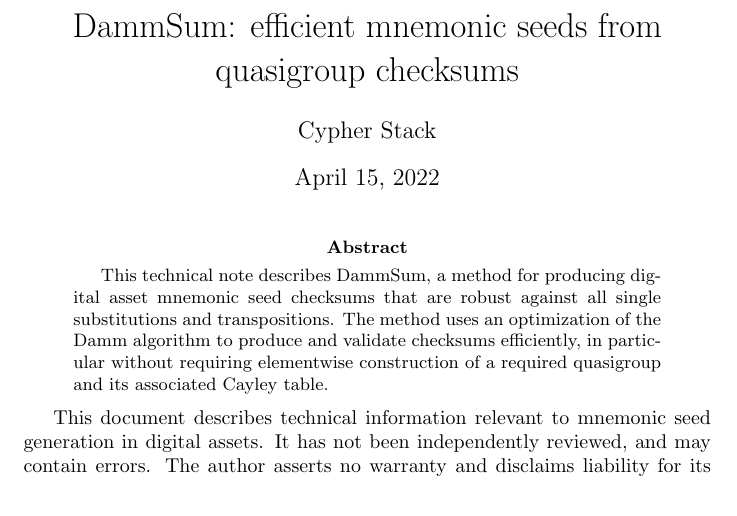
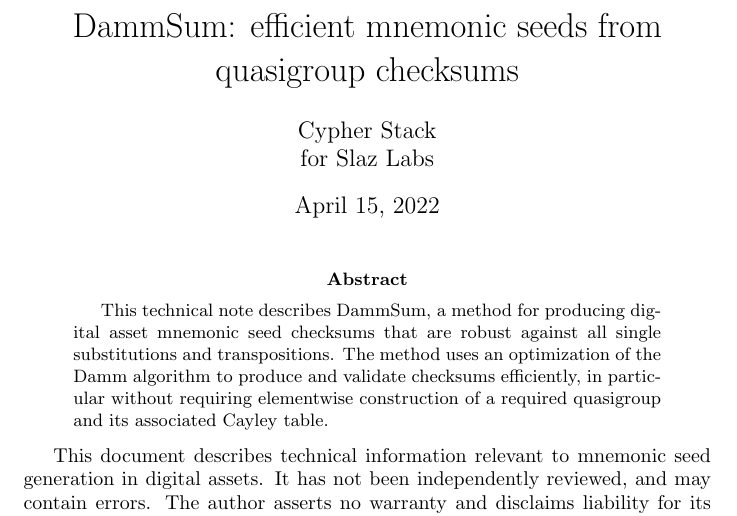
Before and after one commit to cypherstack/dammsum, a LaTeX paper (main.tex): part of page 1 of 6, cut so that both start at the same text. Compiled offline with pdfLaTeX.

Commit message:
Add client name (#4)

```diff
--- a/main.tex
+++ b/main.tex
@@ -12,7 +12,7 @@
 \newcommand{\GF}{\operatorname{GF}}
 
 \title{DammSum: efficient mnemonic seeds from quasigroup checksums}
-\author{Cypher Stack}
+\author{Cypher Stack \\ for Slaz Labs}
 \date{\today}
 
 \begin{document}
```
